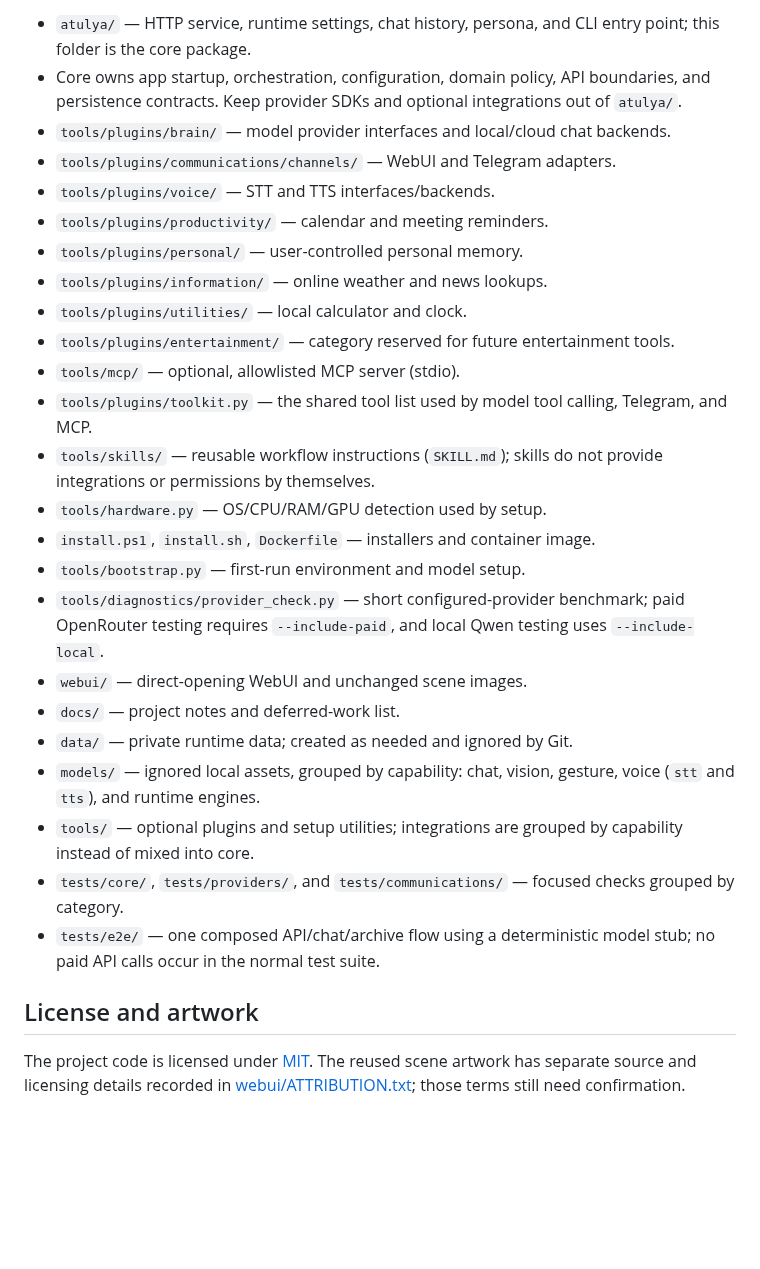
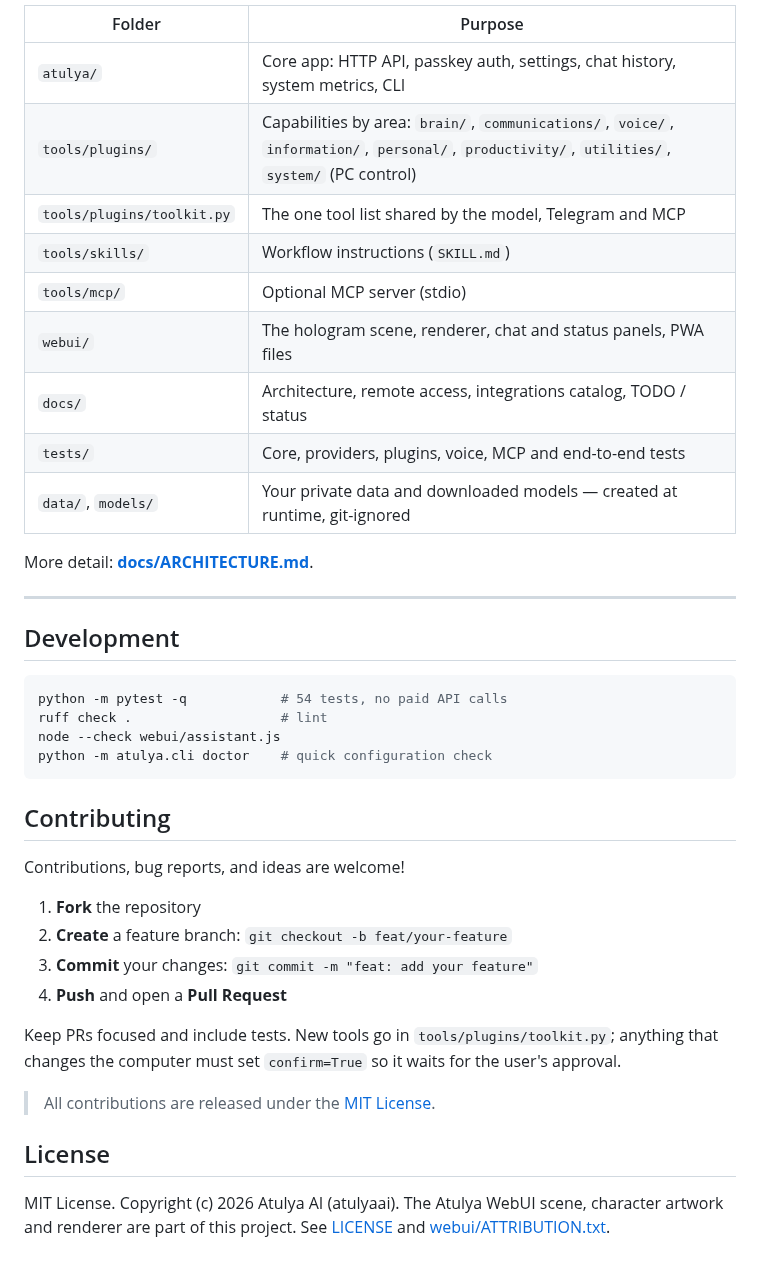
Before and after one commit to atulyaai/Atulya-Tantra, a Markdown page: README.md, the part around one of its changes. Drawn GitHub-style; blank space fills up the shorter version.

````diff
--- a/README.md
+++ b/README.md
@@ -75,29 +161,44 @@ See [docs/INTEGRATIONS_CATALOG.md](docs/INTEGRATIONS_CATALOG.md) for the common
 
-- `atulya/` — HTTP service, runtime settings, chat history, persona, and CLI entry point; this folder is the core package.
-- Core owns app startup, orchestration, configuration, domain policy, API boundaries, and persistence contracts. Keep provider SDKs and optional integrations out of `atulya/`.
-- `tools/plugins/brain/` — model provider interfaces and local/cloud chat backends.
-- `tools/plugins/communications/channels/` — WebUI and Telegram adapters.
-- `tools/plugins/voice/` — STT and TTS interfaces/backends.
-- `tools/plugins/productivity/` — calendar and meeting reminders.
-- `tools/plugins/personal/` — user-controlled personal memory.
-- `tools/plugins/information/` — online weather and news lookups.
-- `tools/plugins/utilities/` — local calculator and clock.
-- `tools/plugins/entertainment/` — category reserved for future entertainment tools.
-- `tools/mcp/` — optional, allowlisted MCP server (stdio).
-- `tools/plugins/toolkit.py` — the shared tool list used by model tool calling, Telegram, and MCP.
-- `tools/skills/` — reusable workflow instructions (`SKILL.md`); skills do not provide integrations or permissions by themselves.
-- `tools/hardware.py` — OS/CPU/RAM/GPU detection used by setup.
-- `install.ps1`, `install.sh`, `Dockerfile` — installers and container image.
-- `tools/bootstrap.py` — first-run environment and model setup.
-- `tools/diagnostics/provider_check.py` — short configured-provider benchmark; paid OpenRouter testing requires `--include-paid`, and local Qwen testing uses `--include-local`.
-- `webui/` — direct-opening WebUI and unchanged scene images.
-- `docs/` — project notes and deferred-work list.
-- `data/` — private runtime data; created as needed and ignored by Git.
-- `models/` — ignored local assets, grouped by capability: chat, vision, gesture, voice (`stt` and `tts`), and runtime engines.
-- `tools/` — optional plugins and setup utilities; integrations are grouped by capability instead of mixed into core.
-- `tests/core/`, `tests/providers/`, and `tests/communications/` — focused checks grouped by category.
-- `tests/e2e/` — one composed API/chat/archive flow using a deterministic model stub; no paid API calls occur in the normal test suite.
+| Folder | Purpose |
+|---|---|
+| `atulya/` | Core app: HTTP API, passkey auth, settings, chat history, system metrics, CLI |
+| `tools/plugins/` | Capabilities by area: `brain/`, `communications/`, `voice/`, `information/`, `personal/`, `productivity/`, `utilities/`, `system/` (PC control) |
+| `tools/plugins/toolkit.py` | The one tool list shared by the model, Telegram and MCP |
+| `tools/skills/` | Workflow instructions (`SKILL.md`) |
+| `tools/mcp/` | Optional MCP server (stdio) |
+| `webui/` | The hologram scene, renderer, chat and status panels, PWA files |
+| `docs/` | Architecture, remote access, integrations catalog, TODO / status |
+| `tests/` | Core, providers, plugins, voice, MCP and end-to-end tests |
+| `data/`, `models/` | Your private data and downloaded models — created at runtime, git-ignored |
 
-## License and artwork
+More detail: **[docs/ARCHITECTURE.md](docs/ARCHITECTURE.md)**.
 
-The project code is licensed under [MIT](LICENSE). The reused scene artwork has separate source and licensing details recorded in [webui/ATTRIBUTION.txt](webui/ATTRIBUTION.txt); those terms still need confirmation.
+---
+
+## Development
+
+```bash
+python -m pytest -q            # 54 tests, no paid API calls
+ruff check .                   # lint
+node --check webui/assistant.js
+python -m atulya.cli doctor    # quick configuration check
+```
+
+## Contributing
+
+Contributions, bug reports, and ideas are welcome!
+
+1. **Fork** the repository
+2. **Create** a feature branch: `git checkout -b feat/your-feature`
+3. **Commit** your changes: `git commit -m "feat: add your feature"`
+4. **Push** and open a **Pull Request**
+
+Keep PRs focused and include tests. New tools go in `tools/plugins/toolkit.py`; anything that changes the computer
+must set `confirm=True` so it waits for the user's approval.
+
+> All contributions are released under the [MIT License](LICENSE).
+
+## License
+
+MIT License. Copyright (c) 2026 Atulya AI (atulyaai). The Atulya WebUI scene, character artwork and renderer are part
+of this project. See [LICENSE](LICENSE) and [webui/ATTRIBUTION.txt](webui/ATTRIBUTION.txt).
````
Also changed, not shown: other parts of README.md (+124 -38 lines), docs/TODO.md (+4 -3 lines), docs/images/banner_animated.gif (added), docs/images/webui-approval.jpg (added), docs/images/webui-home.jpg (added), docs/images/webui-panel.jpg (added), 4 other files.
